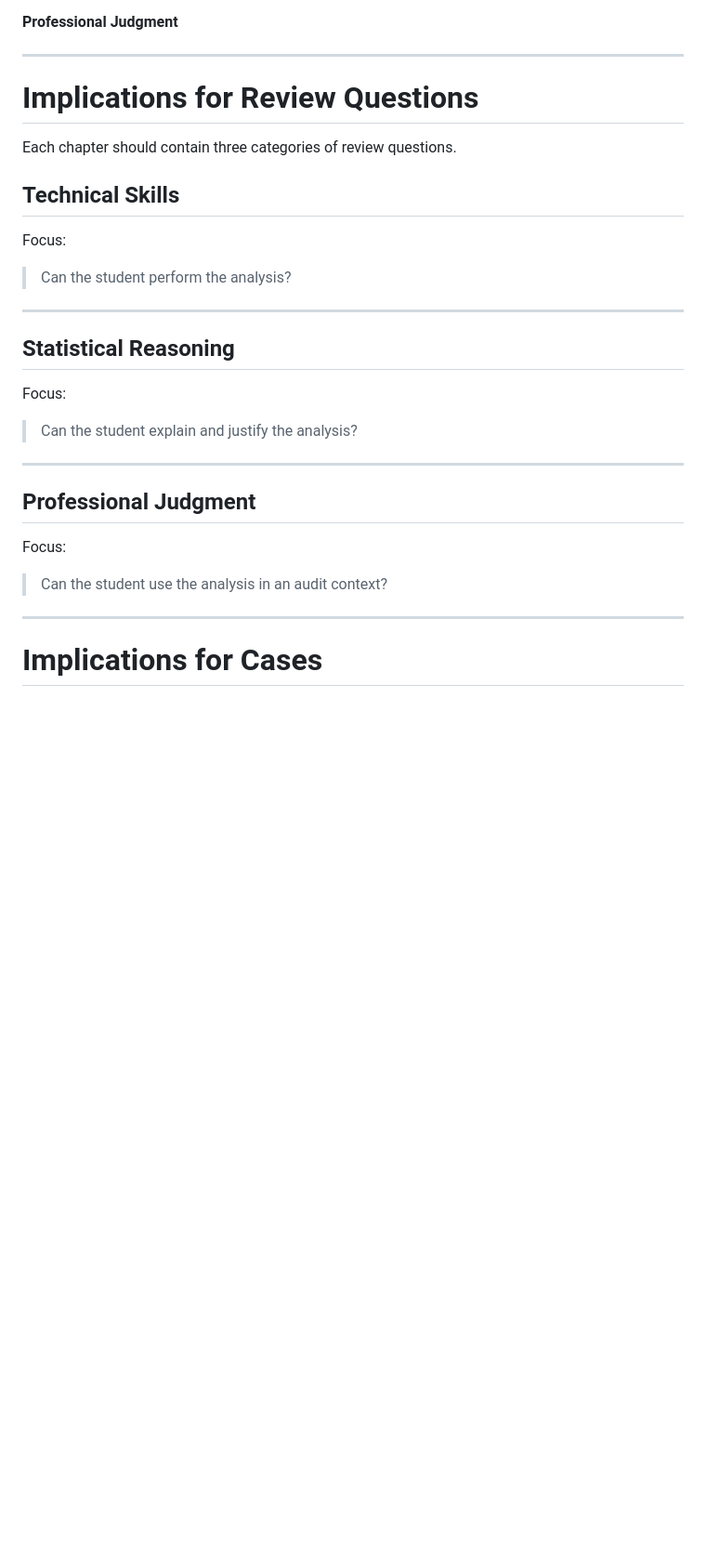
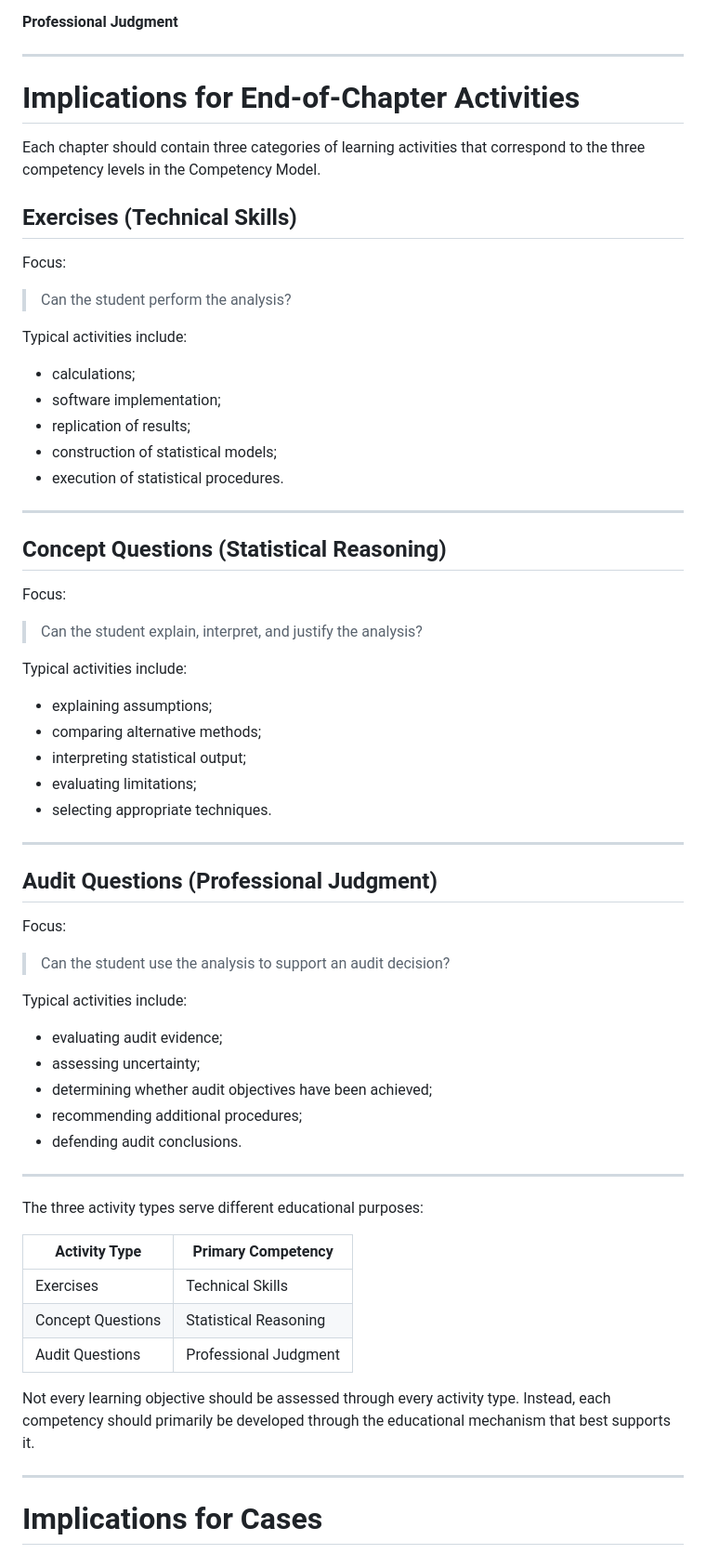
Before and after one commit to LuHoo/workbooks, a Markdown page: docs/curriculum/competency-mode;.md, the part around one of its changes. Shown at 93% size. Drawn GitHub-style; blank space fills up the shorter version.

Commit message:
Revise chapter activities to align with competency model
Updated chapter structure to include learning activities instead of review questions, with new categories for exercises, concept questions, and audit questions.

```diff
--- a/docs/curriculum/competency-mode;.md
+++ b/docs/curriculum/competency-mode;.md
@@ -462,31 +463,68 @@ Primary competency:
 
 ---
 
-# Implications for Review Questions
+# Implications for End-of-Chapter Activities
 
-Each chapter should contain three categories of review questions.
+Each chapter should contain three categories of learning activities that correspond to the three competency levels in the Competency Model.
 
-## Technical Skills
+## Exercises (Technical Skills)
 
 Focus:
 
 > Can the student perform the analysis?
 
+Typical activities include:
+
+- calculations;
+- software implementation;
+- replication of results;
+- construction of statistical models;
+- execution of statistical procedures.
+
 ---
 
-## Statistical Reasoning
+## Concept Questions (Statistical Reasoning)
 
 Focus:
 
-> Can the student explain and justify the analysis?
+> Can the student explain, interpret, and justify the analysis?
+
+Typical activities include:
+
+- explaining assumptions;
+- comparing alternative methods;
+- interpreting statistical output;
+- evaluating limitations;
+- selecting appropriate techniques.
 
 ---
 
-## Professional Judgment
+## Audit Questions (Professional Judgment)
 
 Focus:
 
-> Can the student use the analysis in an audit context?
+> Can the student use the analysis to support an audit decision?
+
+Typical activities include:
+
+- evaluating audit evidence;
+- assessing uncertainty;
+- determining whether audit objectives have been achieved;
+- recommending additional procedures;
+- defending audit conclusions.
+
+---
+
+The three activity types serve different educational purposes:
+
+| Activity Type | Primary Competency |
+|---------------|-------------------|
+| Exercises | Technical Skills |
+| Concept Questions | Statistical Reasoning |
+| Audit Questions | Professional Judgment |
+
+Not every learning objective should be assessed through every activity type. Instead, each competency should primarily be developed through the educational mechanism that best supports it.
+
 
 ---
 
```
Also changed, not shown: other parts of docs/curriculum/competency-mode;.md (+2 -1 lines).
